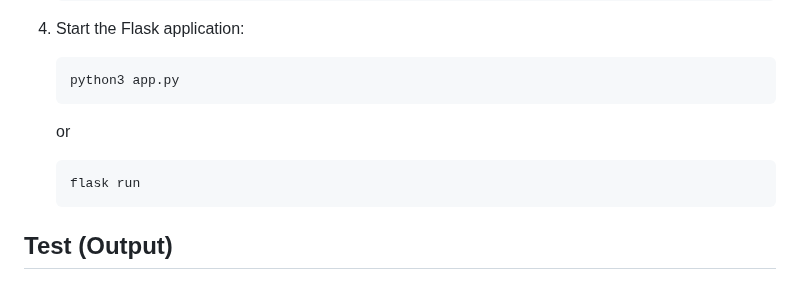
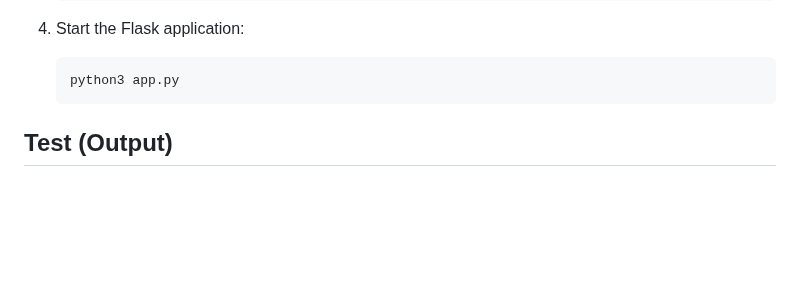
Before and after one commit to TejasriVaitla/Machine-Learning, a Markdown page: ChatGPT/Customer Support System - An email to the customer/README.md, the part around one of its changes. GitHub-like rendering; blank space fills up the shorter version.

````diff
--- a/ChatGPT/Customer Support System - An email to the customer/README.md
+++ b/ChatGPT/Customer Support System - An email to the customer/README.md
@@ -92,9 +92,5 @@ To run this application, follow these implementation steps:
    ```bash
    python3 app.py
    ```
-   or
-   ```
-   flask run
-   ```
 
 ## Test (Output)
````
Also changed, not shown: other parts of ChatGPT/Customer Support System - An email to the customer/README.md (+17 -1 lines).
